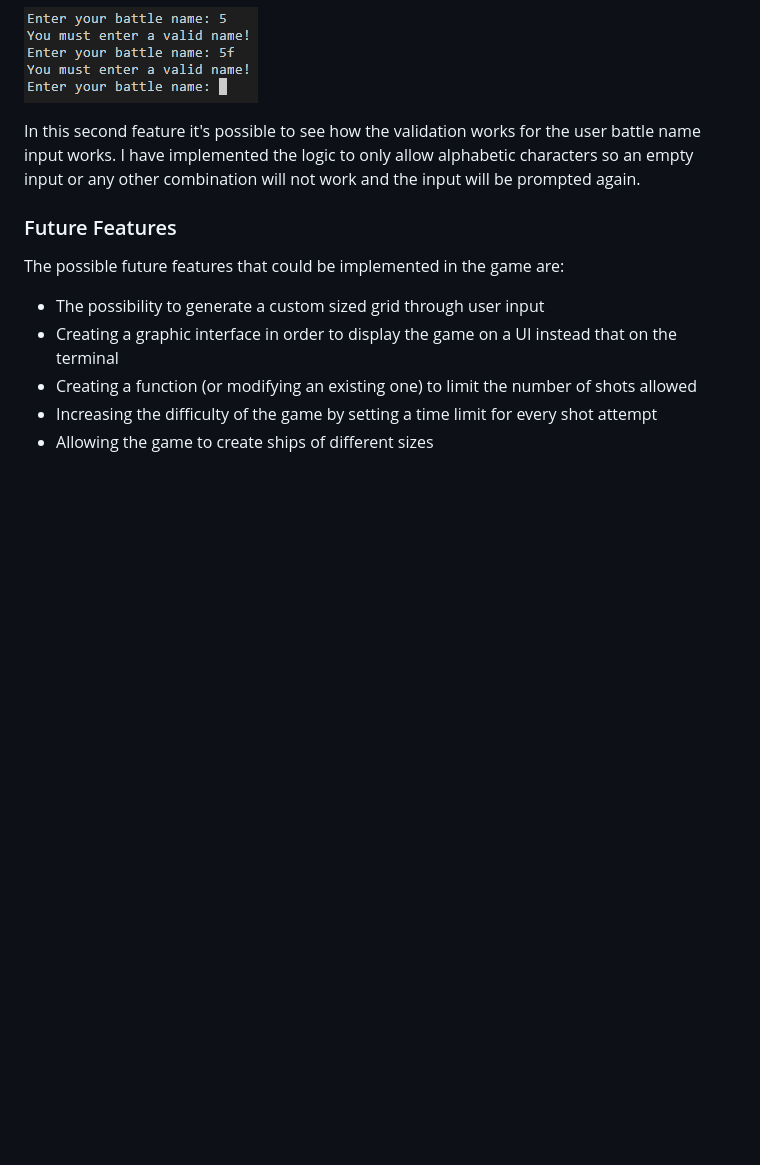
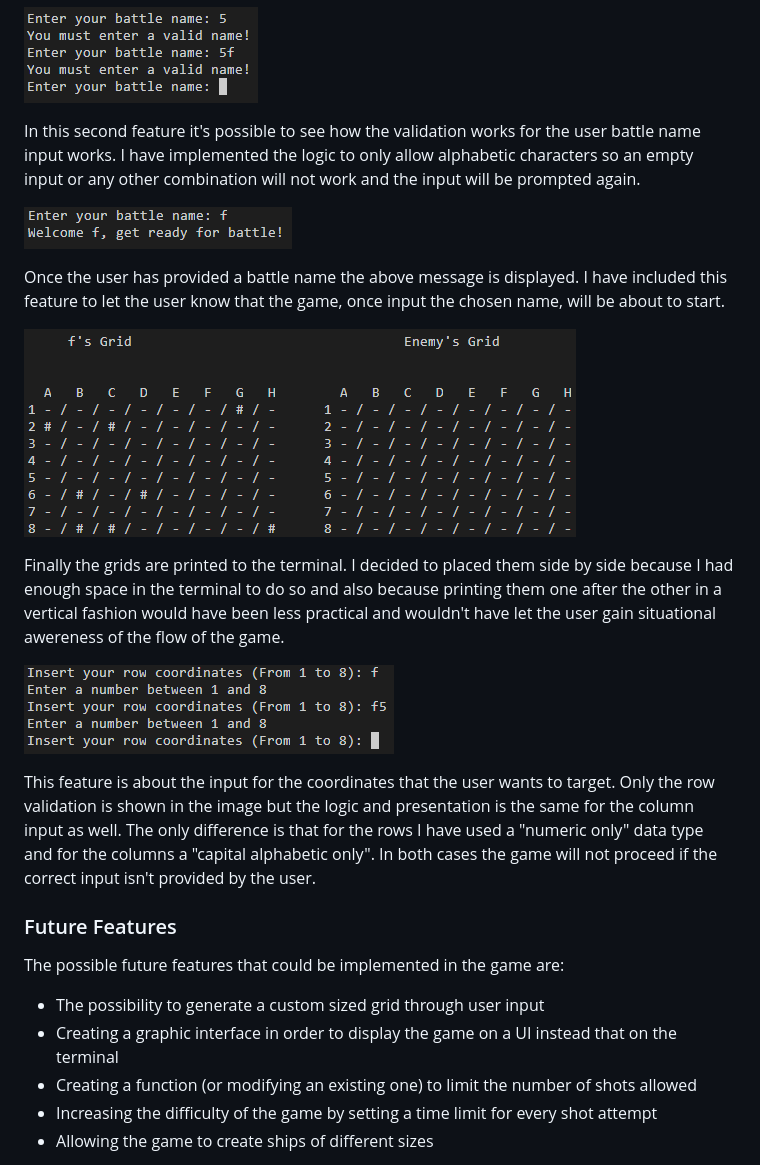
Before and after one commit to DevFabrizio/Fabrizio-Project-Three, a Markdown page: README2.md, the part around the change. Drawn GitHub-style; blank space fills up the shorter version.

Commit message:
add get_ready, grid and row validation images to README2.md file

```diff
--- a/README2.md
+++ b/README2.md
@@ -44,6 +44,18 @@ This is the first feature shown when the user starts the game. This welcome mess
 ![](docs/images/battlename-validation.png)
 
 In this second feature it's possible to see how the validation works for the user battle name input works. I have implemented the logic to only allow alphabetic characters so an empty input or any other combination will not work and the input will be prompted again.
+
+![](docs/images/get-ready-message.png)
+
+Once the user has provided a battle name the above message is displayed. I have included this feature to let the user know that the game, once input the chosen name, will be about to start.
+
+![](docs/images/battleship-grids.png)
+
+Finally the grids are printed to the terminal. I decided to placed them side by side because I had enough space in the terminal to do so and also because printing them one after the other in a vertical fashion would have been less practical and wouldn't have let the user gain situational awereness of the flow of the game.
+
+![](docs/images/row-coordinates-validation.png)
+
+This feature is about the input for the coordinates that the user wants to target. Only the row validation is shown in the image but the logic and presentation is the same for the column input as well. The only difference is that for the rows I have used a "numeric only" data type and for the columns a "capital alphabetic only". In both cases the game will not proceed if the correct input isn't provided by the user.
 
 ### Future Features
 
```
